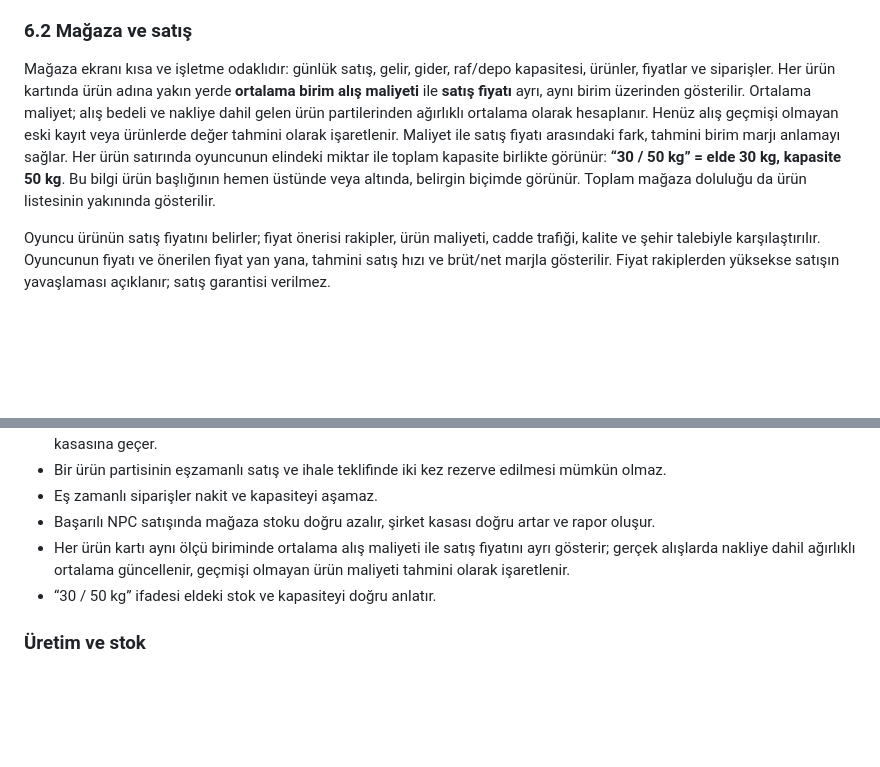
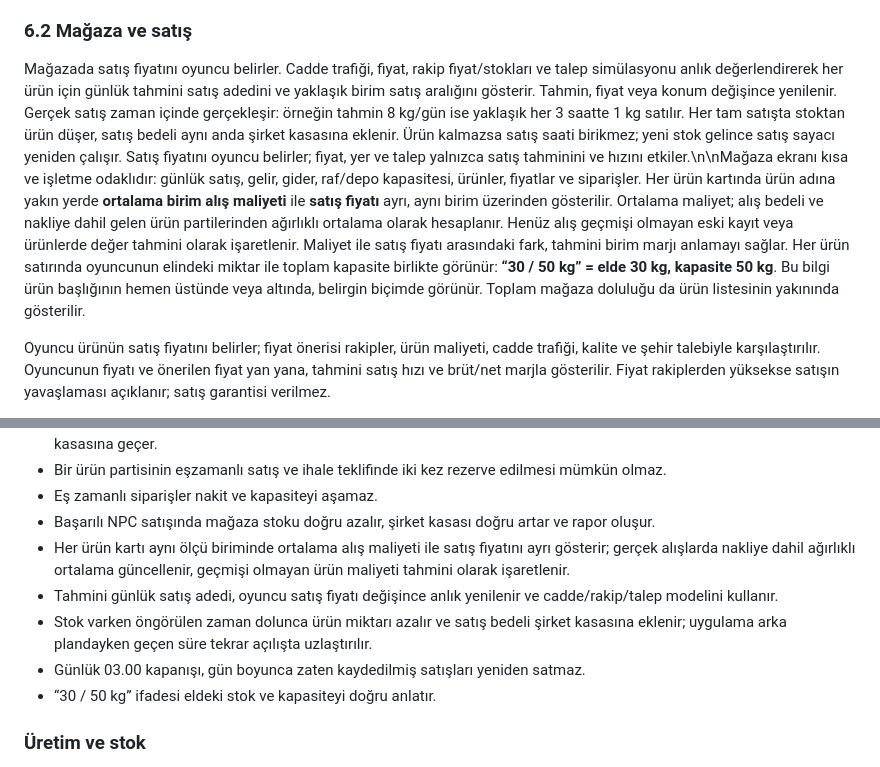
Before and after one commit to fatihspor/commenomy, a Markdown page: docs/game-design-v2.md, 2 parts joined by grey strips. Drawn GitHub-style; blank space fills up the shorter version.

Commit message:
Define real-time retail sales and live forecasts

```diff
--- a/docs/game-design-v2.md
+++ b/docs/game-design-v2.md
@@ -142,7 +142,7 @@ Satıcı kartı altındaki sipariş alanında:
 
 ### 6.2 Mağaza ve satış
 
-Mağaza ekranı kısa ve işletme odaklıdır: günlük satış, gelir, gider, raf/depo kapasitesi, ürünler, fiyatlar ve siparişler. Her ürün kartında ürün adına yakın yerde **ortalama birim alış maliyeti** ile **satış fiyatı** ayrı, aynı birim üzerinden gösterilir. Ortalama maliyet; alış bedeli ve nakliye dahil gelen ürün partilerinden ağırlıklı ortalama olarak hesaplanır. Henüz alış geçmişi olmayan eski kayıt veya ürünlerde değer tahmini olarak işaretlenir. Maliyet ile satış fiyatı arasındaki fark, tahmini birim marjı anlamayı sağlar. Her ürün satırında oyuncunun elindeki miktar ile toplam kapasite birlikte görünür: **“30 / 50 kg” = elde 30 kg, kapasite 50 kg**. Bu bilgi ürün başlığının hemen üstünde veya altında, belirgin biçimde görünür. Toplam mağaza doluluğu da ürün listesinin yakınında gösterilir.
+Mağazada satış fiyatını oyuncu belirler. Cadde trafiği, fiyat, rakip fiyat/stokları ve talep simülasyonu anlık değerlendirerek her ürün için günlük tahmini satış adedini ve yaklaşık birim satış aralığını gösterir. Tahmin, fiyat veya konum değişince yenilenir. Gerçek satış zaman içinde gerçekleşir: örneğin tahmin 8 kg/gün ise yaklaşık her 3 saatte 1 kg satılır. Her tam satışta stoktan ürün düşer, satış bedeli aynı anda şirket kasasına eklenir. Ürün kalmazsa satış saati birikmez; yeni stok gelince satış sayacı yeniden çalışır. Satış fiyatını oyuncu belirler; fiyat, yer ve talep yalnızca satış tahminini ve hızını etkiler.\n\nMağaza ekranı kısa ve işletme odaklıdır: günlük satış, gelir, gider, raf/depo kapasitesi, ürünler, fiyatlar ve siparişler. Her ürün kartında ürün adına yakın yerde **ortalama birim alış maliyeti** ile **satış fiyatı** ayrı, aynı birim üzerinden gösterilir. Ortalama maliyet; alış bedeli ve nakliye dahil gelen ürün partilerinden ağırlıklı ortalama olarak hesaplanır. Henüz alış geçmişi olmayan eski kayıt veya ürünlerde değer tahmini olarak işaretlenir. Maliyet ile satış fiyatı arasındaki fark, tahmini birim marjı anlamayı sağlar. Her ürün satırında oyuncunun elindeki miktar ile toplam kapasite birlikte görünür: **“30 / 50 kg” = elde 30 kg, kapasite 50 kg**. Bu bilgi ürün başlığının hemen üstünde veya altında, belirgin biçimde görünür. Toplam mağaza doluluğu da ürün listesinin yakınında gösterilir.
 
 Oyuncu ürünün satış fiyatını belirler; fiyat önerisi rakipler, ürün maliyeti, cadde trafiği, kalite ve şehir talebiyle karşılaştırılır. Oyuncunun fiyatı ve önerilen fiyat yan yana, tahmini satış hızı ve brüt/net marjla gösterilir. Fiyat rakiplerden yüksekse satışın yavaşlaması açıklanır; satış garantisi verilmez.
 
@@ -370,6 +370,9 @@ Bir sistem “hazır” sayılmadan aşağıdaki ilgili koşullar karşılanır:
 - Eş zamanlı siparişler nakit ve kapasiteyi aşamaz.
 - Başarılı NPC satışında mağaza stoku doğru azalır, şirket kasası doğru artar ve rapor oluşur.
 - Her ürün kartı aynı ölçü biriminde ortalama alış maliyeti ile satış fiyatını ayrı gösterir; gerçek alışlarda nakliye dahil ağırlıklı ortalama güncellenir, geçmişi olmayan ürün maliyeti tahmini olarak işaretlenir.
+- Tahmini günlük satış adedi, oyuncu satış fiyatı değişince anlık yenilenir ve cadde/rakip/talep modelini kullanır.
+- Stok varken öngörülen zaman dolunca ürün miktarı azalır ve satış bedeli şirket kasasına eklenir; uygulama arka plandayken geçen süre tekrar açılışta uzlaştırılır.
+- Günlük 03.00 kapanışı, gün boyunca zaten kaydedilmiş satışları yeniden satmaz.
 - “30 / 50 kg” ifadesi eldeki stok ve kapasiteyi doğru anlatır.
 
 ### Üretim ve stok
```
